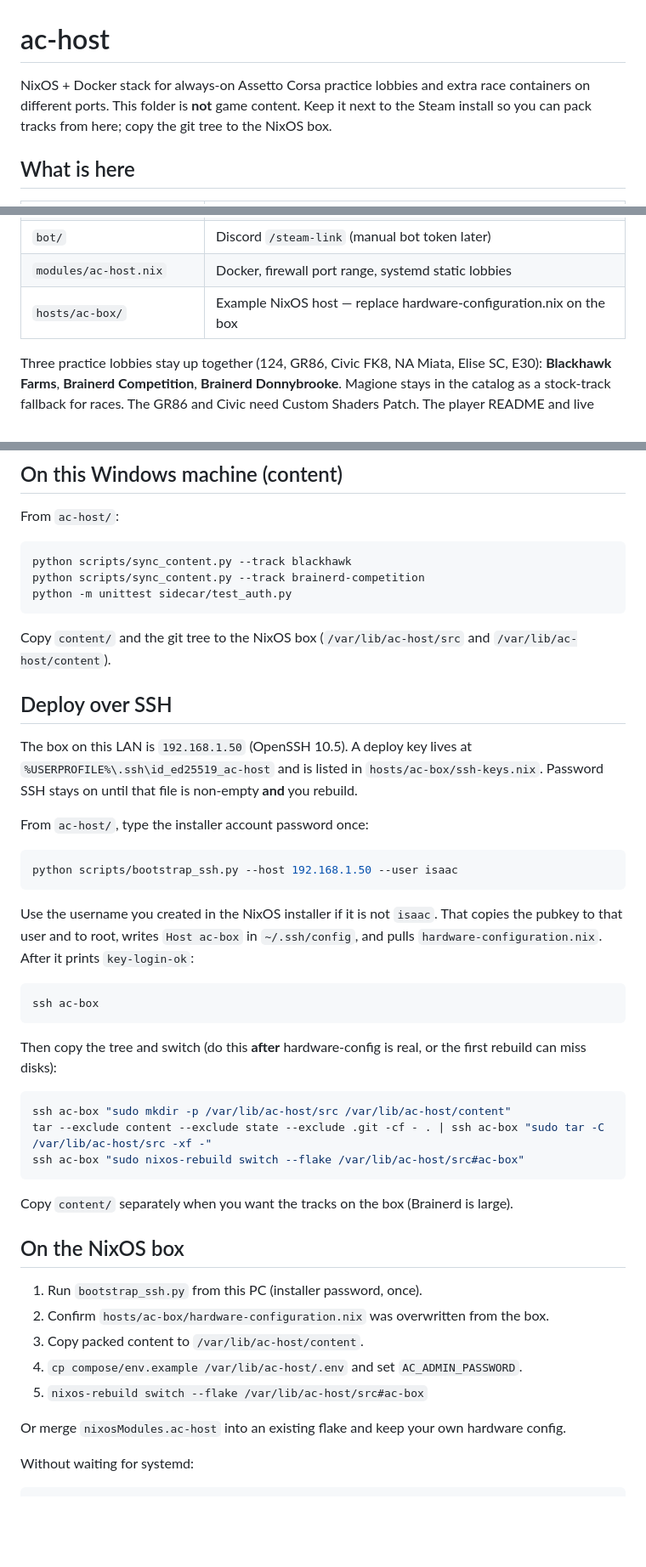
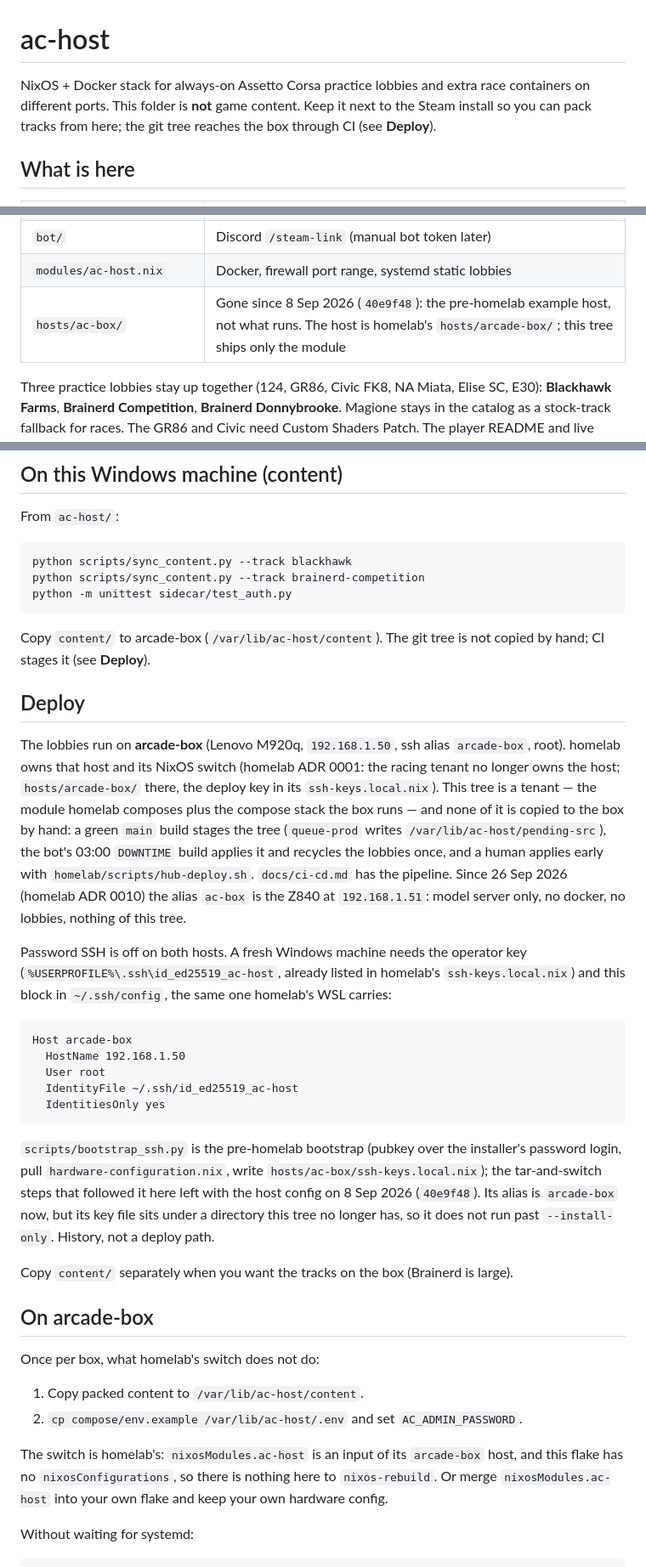
Before and after one commit to imkarrer/ac-host, a Markdown page: README.md, 3 parts joined by grey strips. Shown at 85% size. Drawn GitHub-style; blank space fills up the shorter version.

Commit message:
docs: the racing box is arcade-box at 192.168.1.50 on eno2; ac-box is the Z840 model server (homelab-ygc.18)
Since the cutover of 26 Sep 2026 (homelab ADR 0010) the lobbies, the bot,
docker and the CI agent run on arcade-box (Lenovo M920q, one NIC eno2) and
`ssh ac-box` reaches the Z840 at .51, which has no docker and no lobbies.
The ac-ops skill still sent an operator to `ac-box` on `enp8s0`, i.e. to
the wrong machine for every command in it; it now says at the top what
each name means and operates arcade-box.

README's "Deploy over SSH" described the pre-homelab bootstrap: tar the
tree to the box and `nixos-rebuild switch ...#ac-box`, a configuration
this flake has not had since 40e9f48 (8 Sep 2026) and a host homelab owns
(ADR 0001). It now says how the tree actually reaches the box -- queue-prod
stages, the bot's 03:00 DOWNTIME build applies, hub-deploy.sh applies
early -- carries the `Host arcade-box` block a fresh machine needs, and
marks bootstrap_ssh.py as history. The hosts/ac-box/ table row says the
directory is gone and where the host lives now.

Co-Authored-By: Claude Fable 5.1 <noreply@anthropic.com>

````diff
--- a/README.md
+++ b/README.md
@@ -1,6 +1,6 @@
 # ac-host
 
-NixOS + Docker stack for always-on Assetto Corsa practice lobbies and extra race containers on different ports. This folder is **not** game content. Keep it next to the Steam install so you can pack tracks from here; copy the git tree to the NixOS box.
+NixOS + Docker stack for always-on Assetto Corsa practice lobbies and extra race containers on different ports. This folder is **not** game content. Keep it next to the Steam install so you can pack tracks from here; the git tree reaches the box through CI (see **Deploy**).
 
 ## What is here
 
@@ -18,7 +18,7 @@ NixOS + Docker stack for always-on Assetto Corsa practice lobbies and extra race
 | `sidecar/` | SteamID whitelist via `AUTH_PLUGIN_ADDRESS` |
 | `bot/` | Discord `/steam-link` (manual bot token later) |
 | `modules/ac-host.nix` | Docker, firewall port range, systemd static lobbies |
-| `hosts/ac-box/` | Example NixOS host — replace hardware-configuration.nix on the box |
+| `hosts/ac-box/` | Gone since 8 Sep 2026 (`40e9f48`): the pre-homelab example host, not what runs. The host is homelab's `hosts/arcade-box/`; this tree ships only the module |
 
 Three practice lobbies stay up together (124, GR86, Civic FK8, NA Miata, Elise SC, E30): **Blackhawk Farms**, **Brainerd Competition**, **Brainerd Donnybrooke**. Magione stays in the catalog as a stock-track fallback for races. The GR86 and Civic need Custom Shaders Patch. The player README and live leaderboard are on **GitHub Pages** (`site/`); the home box pushes status outbound — no `:8099`.
 
@@ -32,43 +32,34 @@ python scripts/sync_content.py --track brainerd-competition
 python -m unittest sidecar/test_auth.py
 ```
 
-Copy `content/` and the git tree to the NixOS box (`/var/lib/ac-host/src` and `/var/lib/ac-host/content`).
+Copy `content/` to arcade-box (`/var/lib/ac-host/content`). The git tree is not copied by hand; CI stages it (see **Deploy**).
 
-## Deploy over SSH
+## Deploy
 
-The box on this LAN is `192.168.1.50` (OpenSSH 10.5). A deploy key lives at `%USERPROFILE%\.ssh\id_ed25519_ac-host` and is listed in `hosts/ac-box/ssh-keys.nix`. Password SSH stays on until that file is non-empty **and** you rebuild.
+The lobbies run on **arcade-box** (Lenovo M920q, `192.168.1.50`, ssh alias `arcade-box`, root). homelab owns that host and its NixOS switch (homelab ADR 0001: the racing tenant no longer owns the host; `hosts/arcade-box/` there, the deploy key in its `ssh-keys.local.nix`). This tree is a tenant — the module homelab composes plus the compose stack the box runs — and none of it is copied to the box by hand: a green `main` build stages the tree (`queue-prod` writes `/var/lib/ac-host/pending-src`), the bot's 03:00 `DOWNTIME` build applies it and recycles the lobbies once, and a human applies early with `homelab/scripts/hub-deploy.sh`. `docs/ci-cd.md` has the pipeline. Since 26 Sep 2026 (homelab ADR 0010) the alias `ac-box` is the Z840 at `192.168.1.51`: model server only, no docker, no lobbies, nothing of this tree.
 
-From `ac-host/`, type the installer account password once:
+Password SSH is off on both hosts. A fresh Windows machine needs the operator key (`%USERPROFILE%\.ssh\id_ed25519_ac-host`, already listed in homelab's `ssh-keys.local.nix`) and this block in `~/.ssh/config`, the same one homelab's WSL carries:
 
-```powershell
-python scripts/bootstrap_ssh.py --host 192.168.1.50 --user isaac
+```text
+Host arcade-box
+  HostName 192.168.1.50
+  User root
+  IdentityFile ~/.ssh/id_ed25519_ac-host
+  IdentitiesOnly yes
 ```
 
-Use the username you created in the NixOS installer if it is not `isaac`. That copies the pubkey to that user and to root, writes `Host ac-box` in `~/.ssh/config`, and pulls `hardware-configuration.nix`. After it prints `key-login-ok`:
-
-```powershell
-ssh ac-box
-```
-
-Then copy the tree and switch (do this **after** hardware-config is real, or the first rebuild can miss disks):
-
-```powershell
-ssh ac-box "sudo mkdir -p /var/lib/ac-host/src /var/lib/ac-host/content"
-tar --exclude content --exclude state --exclude .git -cf - . | ssh ac-box "sudo tar -C /var/lib/ac-host/src -xf -"
-ssh ac-box "sudo nixos-rebuild switch --flake /var/lib/ac-host/src#ac-box"
-```
+`scripts/bootstrap_ssh.py` is the pre-homelab bootstrap (pubkey over the installer's password login, pull `hardware-configuration.nix`, write `hosts/ac-box/ssh-keys.local.nix`); the tar-and-switch steps that followed it here left with the host config on 8 Sep 2026 (`40e9f48`). Its alias is `arcade-box` now, but its key file sits under a directory this tree no longer has, so it does not run past `--install-only`. History, not a deploy path.
 
 Copy `content/` separately when you want the tracks on the box (Brainerd is large).
 
-## On the NixOS box
+## On arcade-box
 
-1. Run `bootstrap_ssh.py` from this PC (installer password, once).
-2. Confirm `hosts/ac-box/hardware-configuration.nix` was overwritten from the box.
-3. Copy packed content to `/var/lib/ac-host/content`.
-4. `cp compose/env.example /var/lib/ac-host/.env` and set `AC_ADMIN_PASSWORD`.
-5. `nixos-rebuild switch --flake /var/lib/ac-host/src#ac-box`
+Once per box, what homelab's switch does not do:
 
-Or merge `nixosModules.ac-host` into an existing flake and keep your own hardware config.
+1. Copy packed content to `/var/lib/ac-host/content`.
+2. `cp compose/env.example /var/lib/ac-host/.env` and set `AC_ADMIN_PASSWORD`.
+
+The switch is homelab's: `nixosModules.ac-host` is an input of its `arcade-box` host, and this flake has no `nixosConfigurations`, so there is nothing here to `nixos-rebuild`. Or merge `nixosModules.ac-host` into your own flake and keep your own hardware config.
 
 Without waiting for systemd:
 
````
Also changed, not shown: 1 other file.
